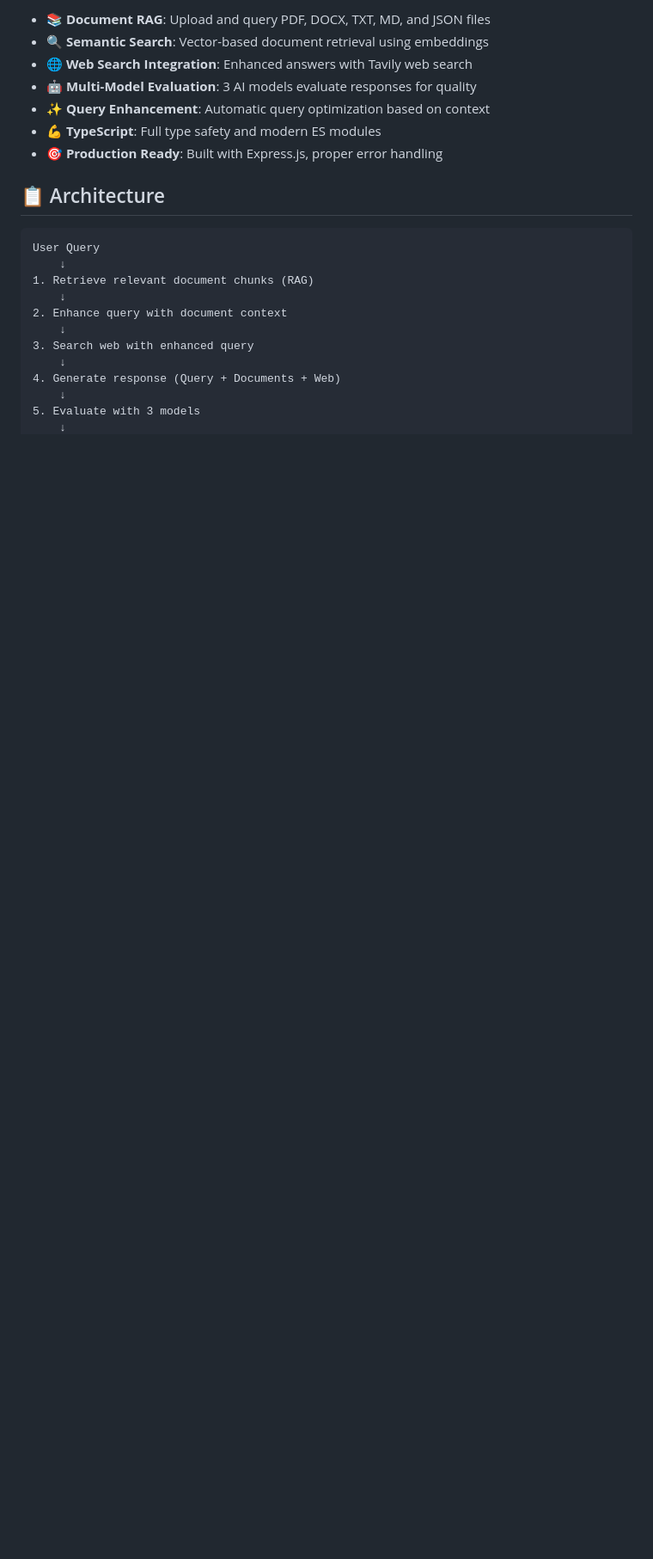
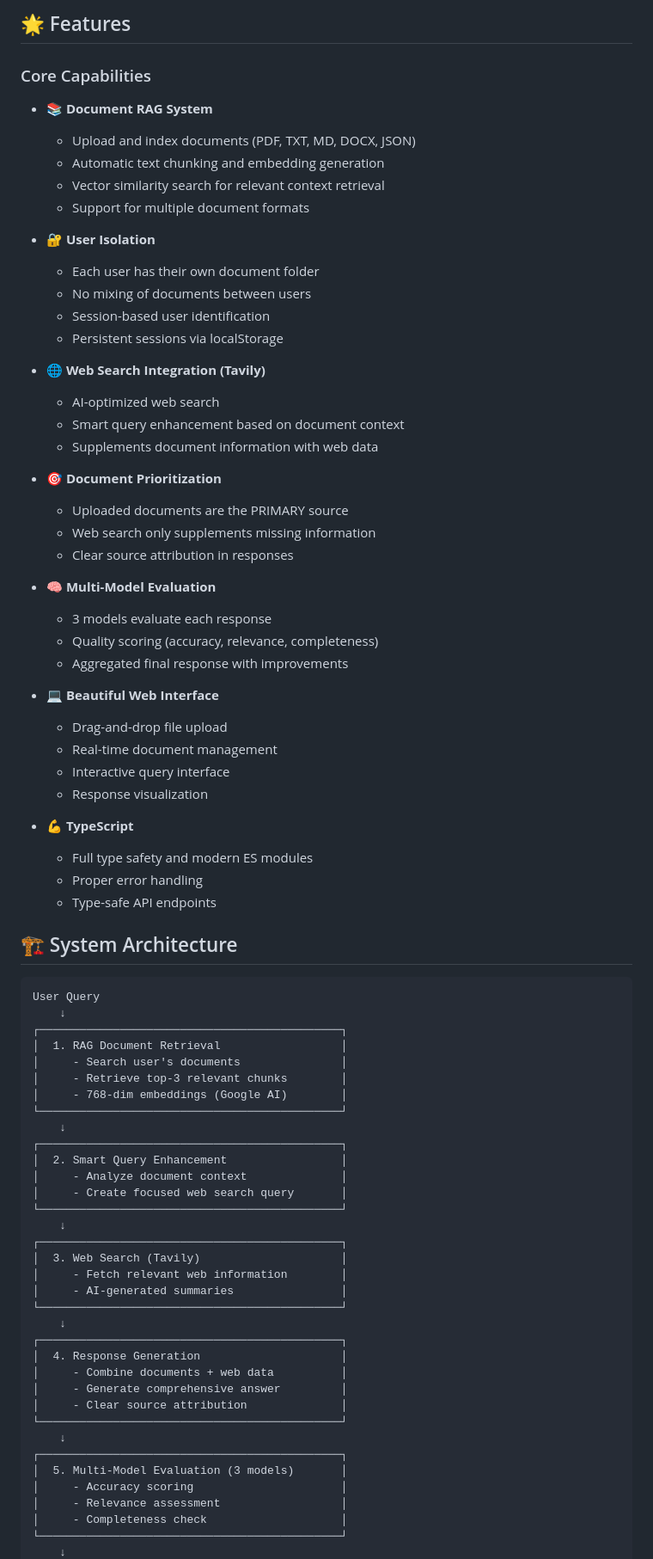
Before and after one commit to uk-zash/neurolink-multi-model-agent, a Markdown page: README.md, the part around one of its changes. Shown at 86% size. GitHub-like rendering; blank space fills up the shorter version.

````diff
--- a/README.md
+++ b/README.md
@@ -6,24 +9,81 @@ A production-ready **Retrieval-Augmented Generation (RAG)** system with multi-mo
 
-- **📚 Document RAG**: Upload and query PDF, DOCX, TXT, MD, and JSON files
-- **🔍 Semantic Search**: Vector-based document retrieval using embeddings
-- **🌐 Web Search Integration**: Enhanced answers with Tavily web search
-- **🤖 Multi-Model Evaluation**: 3 AI models evaluate responses for quality
-- **✨ Query Enhancement**: Automatic query optimization based on context
-- **💪 TypeScript**: Full type safety and modern ES modules
-- **🎯 Production Ready**: Built with Express.js, proper error handling
+## 🌟 Features
 
-## 📋 Architecture
+### Core Capabilities
+
+- **📚 Document RAG System**
+  - Upload and index documents (PDF, TXT, MD, DOCX, JSON)
+  - Automatic text chunking and embedding generation
+  - Vector similarity search for relevant context retrieval
+  - Support for multiple document formats
+
+- **🔐 User Isolation**
+  - Each user has their own document folder
+  - No mixing of documents between users
+  - Session-based user identification
+  - Persistent sessions via localStorage
+
+- **🌐 Web Search Integration (Tavily)**
+  - AI-optimized web search
+  - Smart query enhancement based on document context
+  - Supplements document information with web data
+
+- **🎯 Document Prioritization**
+  - Uploaded documents are the PRIMARY source
+  - Web search only supplements missing information
+  - Clear source attribution in responses
+
+- **🧠 Multi-Model Evaluation**
+  - 3 models evaluate each response
+  - Quality scoring (accuracy, relevance, completeness)
+  - Aggregated final response with improvements
+
+- **💻 Beautiful Web Interface**
+  - Drag-and-drop file upload
+  - Real-time document management
+  - Interactive query interface
+  - Response visualization
+
+- **💪 TypeScript**
+  - Full type safety and modern ES modules
+  - Proper error handling
+  - Type-safe API endpoints
+
+## 🏗️ System Architecture
 
 ```
 User Query
     ↓
-1. Retrieve relevant document chunks (RAG)
+┌─────────────────────────────────────────────┐
+│  1. RAG Document Retrieval                  │
+│     - Search user's documents               │
+│     - Retrieve top-3 relevant chunks        │
+│     - 768-dim embeddings (Google AI)        │
+└─────────────────────────────────────────────┘
     ↓
-2. Enhance query with document context
+┌─────────────────────────────────────────────┐
+│  2. Smart Query Enhancement                 │
+│     - Analyze document context              │
+│     - Create focused web search query       │
+└─────────────────────────────────────────────┘
     ↓
-3. Search web with enhanced query
+┌─────────────────────────────────────────────┐
+│  3. Web Search (Tavily)                     │
+│     - Fetch relevant web information        │
+│     - AI-generated summaries                │
+└─────────────────────────────────────────────┘
     ↓
-4. Generate response (Query + Documents + Web)
+┌─────────────────────────────────────────────┐
+│  4. Response Generation                     │
+│     - Combine documents + web data          │
+│     - Generate comprehensive answer         │
+│     - Clear source attribution              │
+└─────────────────────────────────────────────┘
     ↓
-5. Evaluate with 3 models
+┌─────────────────────────────────────────────┐
+│  5. Multi-Model Evaluation (3 models)       │
+│     - Accuracy scoring                      │
+│     - Relevance assessment                  │
+│     - Completeness check                    │
+└─────────────────────────────────────────────┘
     ↓
````
Also changed, not shown: other parts of README.md (+164 -109 lines).
